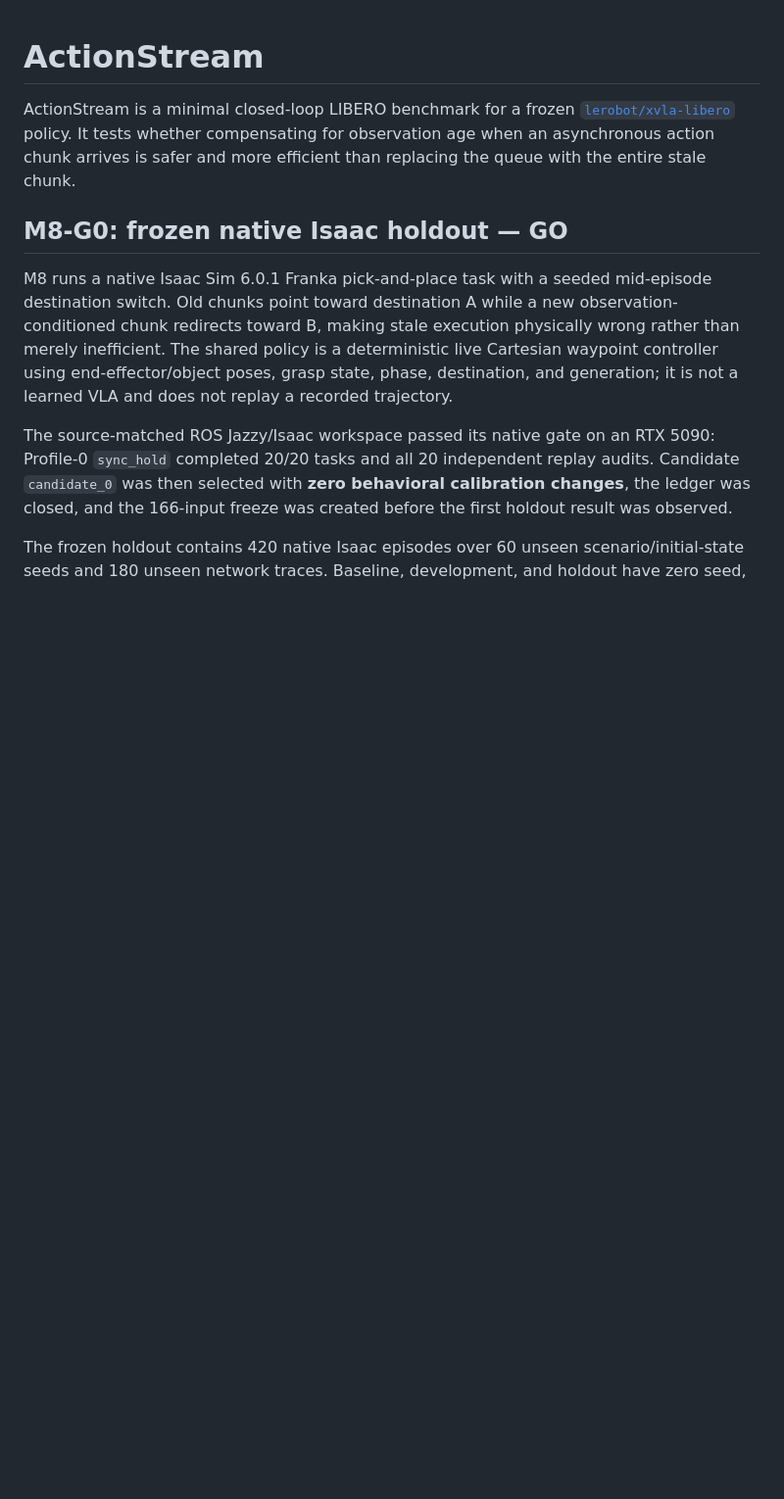
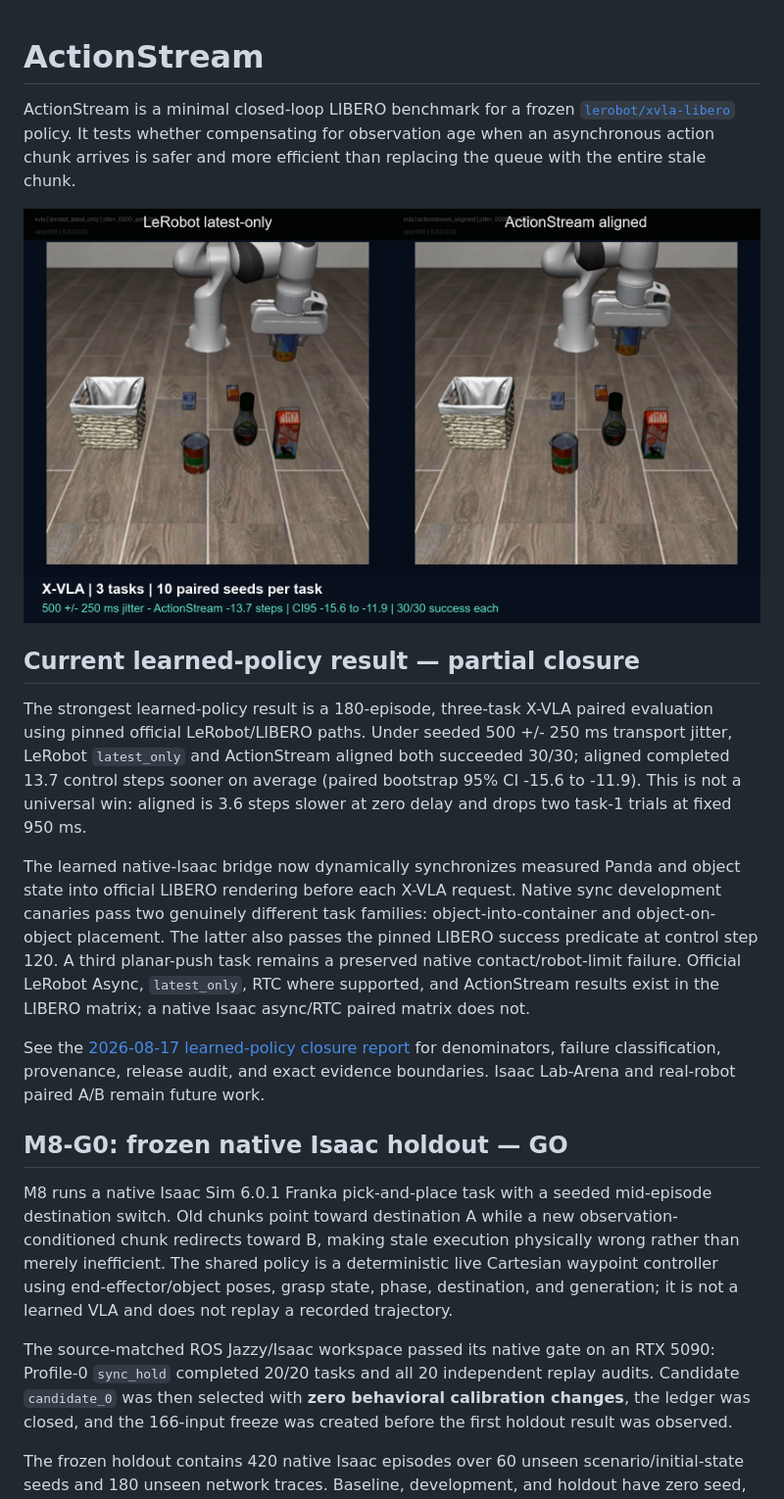
Before and after one commit to Yanagisawa2002/ActionStream, a Markdown page: README.md, the part around one of its changes. Shown at 98% size. Drawn GitHub-style; pictures changed too: docs/assets/actionstream_hero.png (added); blank space fills up the shorter version.

```diff
--- a/README.md
+++ b/README.md
@@ -5,6 +5,31 @@ ActionStream is a minimal closed-loop LIBERO benchmark for a frozen
 tests whether compensating for observation age when an asynchronous action
 chunk arrives is safer and more efficient than replacing the queue with the
 entire stale chunk.
+
+![ActionStream X-VLA paired runtime result](docs/assets/actionstream_hero.png)
+
+## Current learned-policy result — partial closure
+
+The strongest learned-policy result is a 180-episode, three-task X-VLA paired
+evaluation using pinned official LeRobot/LIBERO paths. Under seeded
+500 +/- 250 ms transport jitter, LeRobot `latest_only` and ActionStream aligned
+both succeeded 30/30; aligned completed 13.7 control steps sooner on average
+(paired bootstrap 95% CI -15.6 to -11.9). This is not a universal win: aligned
+is 3.6 steps slower at zero delay and drops two task-1 trials at fixed 950 ms.
+
+The learned native-Isaac bridge now dynamically synchronizes measured Panda
+and object state into official LIBERO rendering before each X-VLA request.
+Native sync development canaries pass two genuinely different task families:
+object-into-container and object-on-object placement. The latter also passes
+the pinned LIBERO success predicate at control step 120. A third planar-push
+task remains a preserved native contact/robot-limit failure. Official LeRobot
+Async, `latest_only`, RTC where supported, and ActionStream results exist in
+the LIBERO matrix; a native Isaac async/RTC paired matrix does not.
+
+See the [2026-08-17 learned-policy closure report](docs/learned_policy_closure_20260817.md)
+for denominators, failure classification, provenance, release audit, and exact
+evidence boundaries. Isaac Lab-Arena and real-robot paired A/B remain future
+work.
 
 ## M8-G0: frozen native Isaac holdout — GO
 
```
Also changed, not shown: other parts of README.md (+19 -27 lines), docs/learned_isaac_status.md (+20 -0 lines), docs/learned_policy_closure_20260817.md (added, +196 -0 lines), 1 other file.
